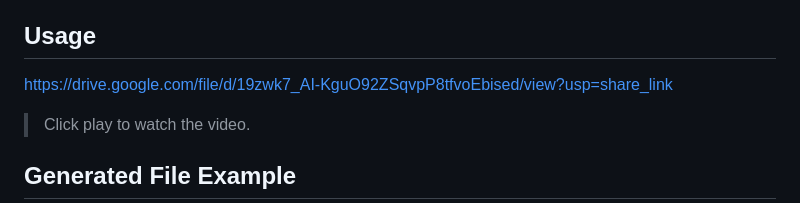
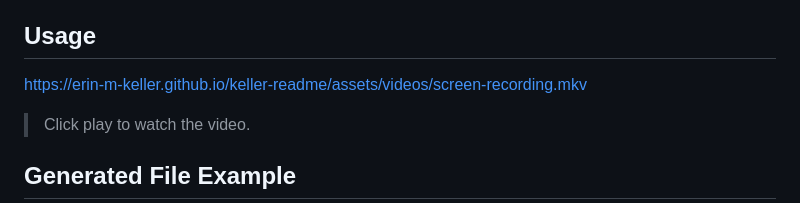
Before and after one commit to erin-m-keller/keller-readme, a Markdown page: README.md, the part around the change. GitHub-like rendering.

Commit message:
Added video url to readme

```diff
--- a/README.md
+++ b/README.md
@@ -67,7 +67,7 @@
 
   ## Usage
 
-  https://drive.google.com/file/d/19zwk7_AI-KguO92ZSqvpP8tfvoEbised/view?usp=share_link
+  https://erin-m-keller.github.io/keller-readme/assets/videos/screen-recording.mkv
 
   > Click play to watch the video.
 
```
